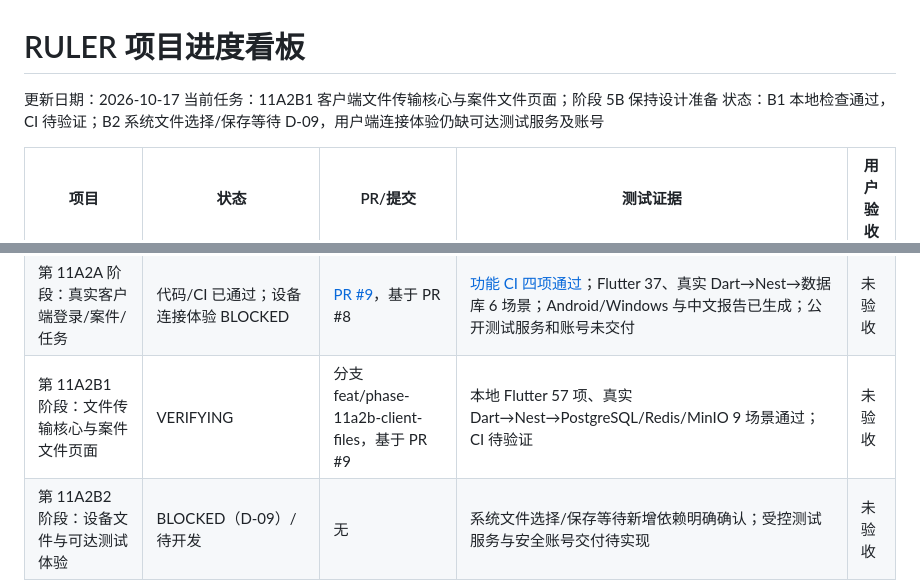
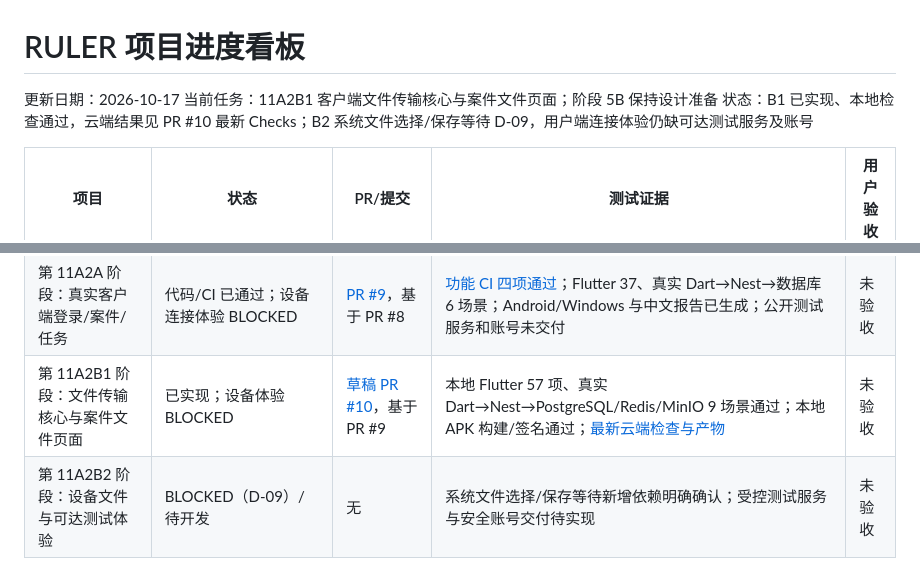
Before and after one commit to towssss2-sketch/Ruler, a Markdown page: docs/进度看板.md, 2 parts joined by grey strips. GitHub-like rendering.

Commit message:
docs: link file client acceptance evidence and pending device work

```diff
--- a/docs/进度看板.md
+++ b/docs/进度看板.md
@@ -2,7 +2,7 @@
 
 更新日期：2026-10-17
 当前任务：11A2B1 客户端文件传输核心与案件文件页面；阶段 5B 保持设计准备
-状态：B1 本地检查通过，CI 待验证；B2 系统文件选择/保存等待 D-09，用户端连接体验仍缺可达测试服务及账号
+状态：B1 已实现、本地检查通过，云端结果见 PR #10 最新 Checks；B2 系统文件选择/保存等待 D-09，用户端连接体验仍缺可达测试服务及账号
 
 | 项目 | 状态 | PR/提交 | 测试证据 | 用户验收 |
 |---|---|---|---|---|
@@ -16,7 +16,7 @@
 | 第 5B 阶段：期间与提醒 | BLOCKED（对应法律决策） | 设计准备 | 候选规则、律师确认、提醒幂等未实现；D-05 待明确确认，不阻塞客户端准备 | 未验收 |
 | 提前第 11A1 阶段：客户端虚构体验 | READY_FOR_USER | [PR #8](https://github.com/towssss2-sketch/Ruler/pull/8)，基于未合并的阶段 5A | [功能 CI 四项通过](https://github.com/towssss2-sketch/Ruler/actions/runs/38860973288)；Flutter 16 项、后端 270、数据库 49 通过；APK/Windows、中文报告及真实截图已生成，仅内存虚构体验 | 未验收 |
 | 第 11A2A 阶段：真实客户端登录/案件/任务 | 代码/CI 已通过；设备连接体验 BLOCKED | [PR #9](https://github.com/towssss2-sketch/Ruler/pull/9)，基于 PR #8 | [功能 CI 四项通过](https://github.com/towssss2-sketch/Ruler/actions/runs/38865283342)；Flutter 37、真实 Dart→Nest→数据库 6 场景；Android/Windows 与中文报告已生成；公开测试服务和账号未交付 | 未验收 |
-| 第 11A2B1 阶段：文件传输核心与案件文件页面 | VERIFYING | 分支 feat/phase-11a2b-client-files，基于 PR #9 | 本地 Flutter 57 项、真实 Dart→Nest→PostgreSQL/Redis/MinIO 9 场景通过；CI 待验证 | 未验收 |
+| 第 11A2B1 阶段：文件传输核心与案件文件页面 | 已实现；设备体验 BLOCKED | [草稿 PR #10](https://github.com/towssss2-sketch/Ruler/pull/10)，基于 PR #9 | 本地 Flutter 57 项、真实 Dart→Nest→PostgreSQL/Redis/MinIO 9 场景通过；本地 APK 构建/签名通过；[最新云端检查与产物](https://github.com/towssss2-sketch/Ruler/pull/10/checks) | 未验收 |
 | 第 11A2B2 阶段：设备文件与可达测试体验 | BLOCKED（D-09）/待开发 | 无 | 系统文件选择/保存等待新增依赖明确确认；受控测试服务与安全账号交付待实现 | 未验收 |
 | 第 6–10 阶段、完整第 11 阶段与第 12 阶段 | NOT_STARTED | 无 | 无 | 未验收 |
 
```
Also changed, not shown: docs/阶段11A2B1验收报告.md (+4 -2 lines).
